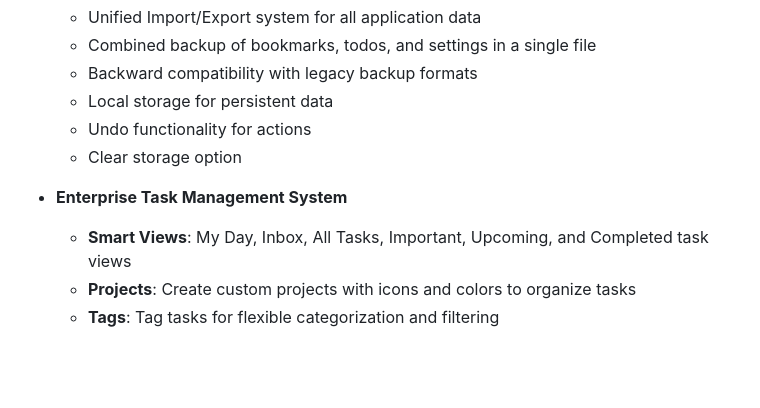
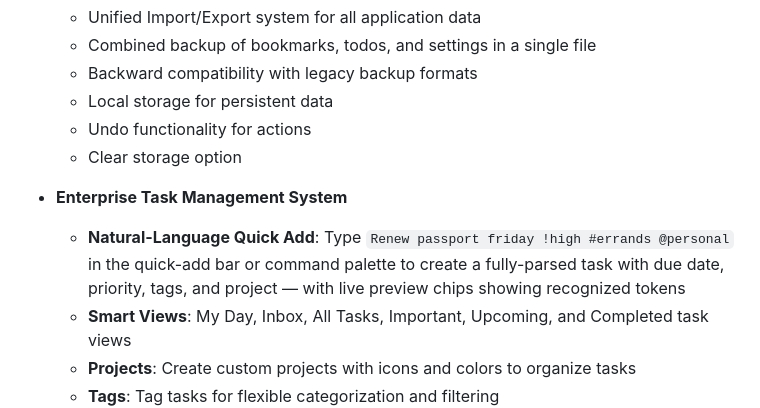
Before and after one commit to fjmerc/dashflow, a Markdown page: README.md, the part around the change. Rendered like a GitHub page; blank space fills up the shorter version.

Commit message:
docs: mention natural-language quick add in README feature list

```diff
--- a/README.md
+++ b/README.md
@@ -48,6 +48,7 @@ A modern, feature-rich Progressive Web App (PWA) for managing links, tasks, and
   - Clear storage option
 
 - **Enterprise Task Management System**
+  - **Natural-Language Quick Add**: Type `Renew passport friday !high #errands @personal` in the quick-add bar or command palette to create a fully-parsed task with due date, priority, tags, and project — with live preview chips showing recognized tokens
   - **Smart Views**: My Day, Inbox, All Tasks, Important, Upcoming, and Completed task views
   - **Projects**: Create custom projects with icons and colors to organize tasks
   - **Tags**: Tag tasks for flexible categorization and filtering
```
